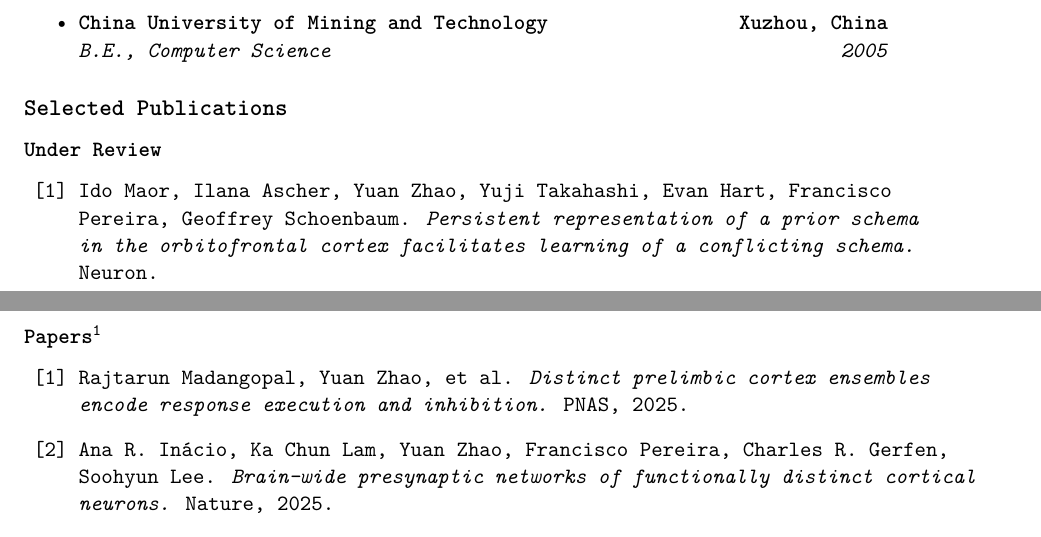
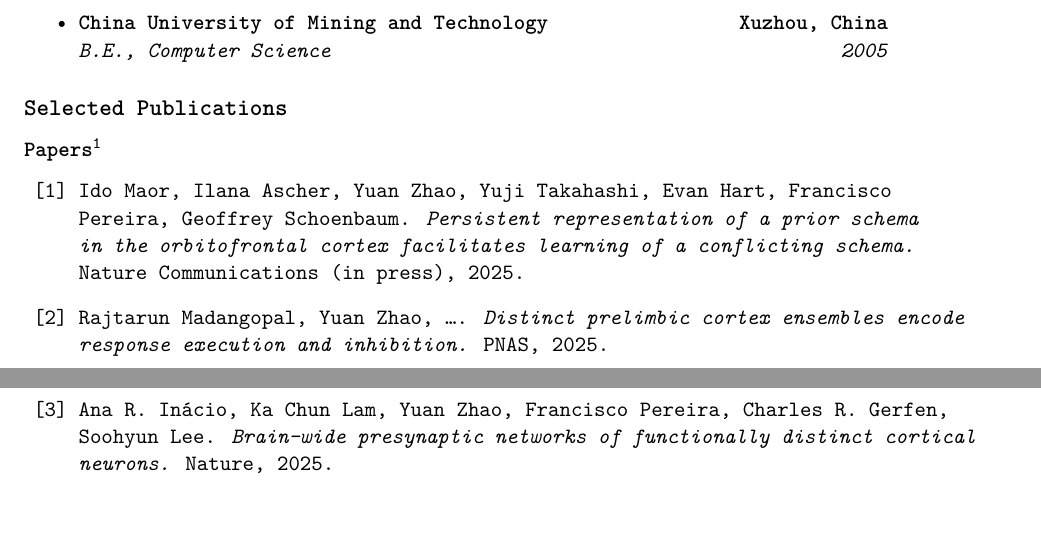
Before and after one commit to yuanz271/curriculum-vitae, a LaTeX CV (cv.tex): two parts of pages 1 and 2 of 4, joined at a grey line, cut so that both start at the same text. Compiled offline with XeLaTeX.

Commit message:
Ido2025 accepted by Nature Communications

```diff
--- a/cv.tex
+++ b/cv.tex
@@ -186,15 +186,14 @@ Email: \href{mailto:yuan.zhao@nih.gov}{yuan.zhao@nih.gov} \\
 
 \subsection*{\textsc{Selected Publications}}
 
-\subsubsection*{Under Review}
-\begin{enumerate}[label={[\arabic*]}]
-    \item Ido Maor, Ilana Ascher, Yuan Zhao, Yuji Takahashi, Evan Hart, Francisco Pereira, Geoffrey Schoenbaum. \textit{Persistent representation of a prior schema in the orbitofrontal cortex facilitates learning of a conflicting schema.}
-          Neuron.
-\end{enumerate}
+% \subsubsection*{Under Review}
 
 \subsubsection*{Papers\footnote{* Equal contribution}}
 \begin{enumerate}[label={[\arabic*]}]
-    \item Rajtarun Madangopal, Yuan Zhao, et al.
+    \item Ido Maor, Ilana Ascher, Yuan Zhao, Yuji Takahashi, Evan Hart, Francisco Pereira, Geoffrey Schoenbaum.
+          \textit{Persistent representation of a prior schema in the orbitofrontal cortex facilitates learning of a conflicting schema.}
+          Nature Communications (in press), 2025.
+    \item Rajtarun Madangopal, Yuan Zhao, \ldots.
           \textit{Distinct prelimbic cortex ensembles encode response execution and inhibition.}
           PNAS, 2025.
     \item Ana R. Inácio, Ka Chun Lam, Yuan Zhao, Francisco Pereira, Charles R. Gerfen, Soohyun Lee.
```
